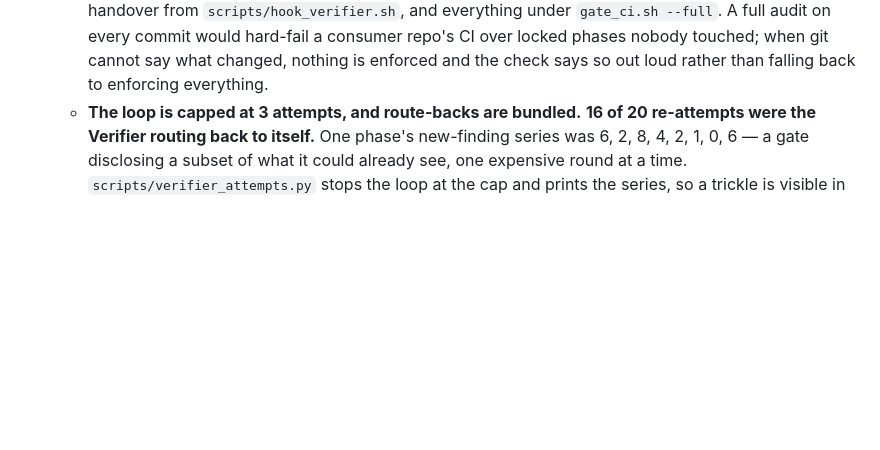
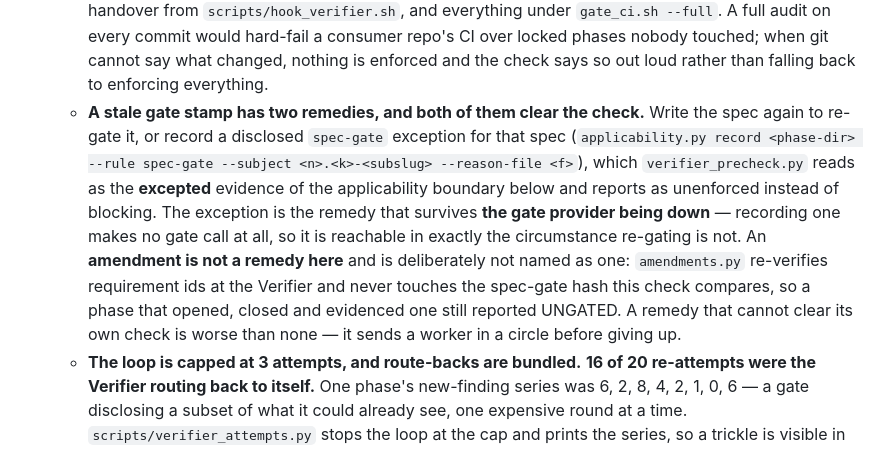
Before and after one commit to szobonyaerik/agentic-avengers, a Markdown page: skills/pipeline-conventions/SKILL.md, the part around the change. GitHub-like rendering; blank space fills up the shorter version.

Commit message:
no-mistakes(document): document working remedies for a stale spec-gate stamp

```diff
--- a/skills/pipeline-conventions/SKILL.md
+++ b/skills/pipeline-conventions/SKILL.md
@@ -292,6 +292,17 @@ Three consequences worth stating outright:
     under `gate_ci.sh --full`. A full audit on every commit would hard-fail a consumer repo's CI over
     locked phases nobody touched; when git cannot say what changed, nothing is enforced and the check
     says so out loud rather than falling back to enforcing everything.
+  - **A stale gate stamp has two remedies, and both of them clear the check.** Write the spec again
+    to re-gate it, or record a disclosed `spec-gate` exception for that spec
+    (`applicability.py record <phase-dir> --rule spec-gate --subject <n>.<k>-<subslug>
+    --reason-file <f>`), which `verifier_precheck.py` reads as the **excepted** evidence of the
+    applicability boundary below and reports as unenforced instead of blocking. The exception is the remedy that survives **the gate provider
+    being down** — recording one makes no gate call at all, so it is reachable in exactly the
+    circumstance re-gating is not. An **amendment is not a remedy here** and is deliberately not
+    named as one: `amendments.py` re-verifies requirement ids at the Verifier and never touches the
+    spec-gate hash this check compares, so a phase that opened, closed and evidenced one still
+    reported UNGATED. A remedy that cannot clear its own check is worse than none — it sends a
+    worker in a circle before giving up.
   - **The loop is capped at 3 attempts, and route-backs are bundled.** **16 of 20 re-attempts were
     the Verifier routing back to itself.** One phase's new-finding series was 6, 2, 8, 4, 2, 1, 0, 6 —
     a gate disclosing a subset of what it could already see, one expensive round at a time.
```
Also changed, not shown: skills/verifier-triage/SKILL.md (+6 -0 lines).
